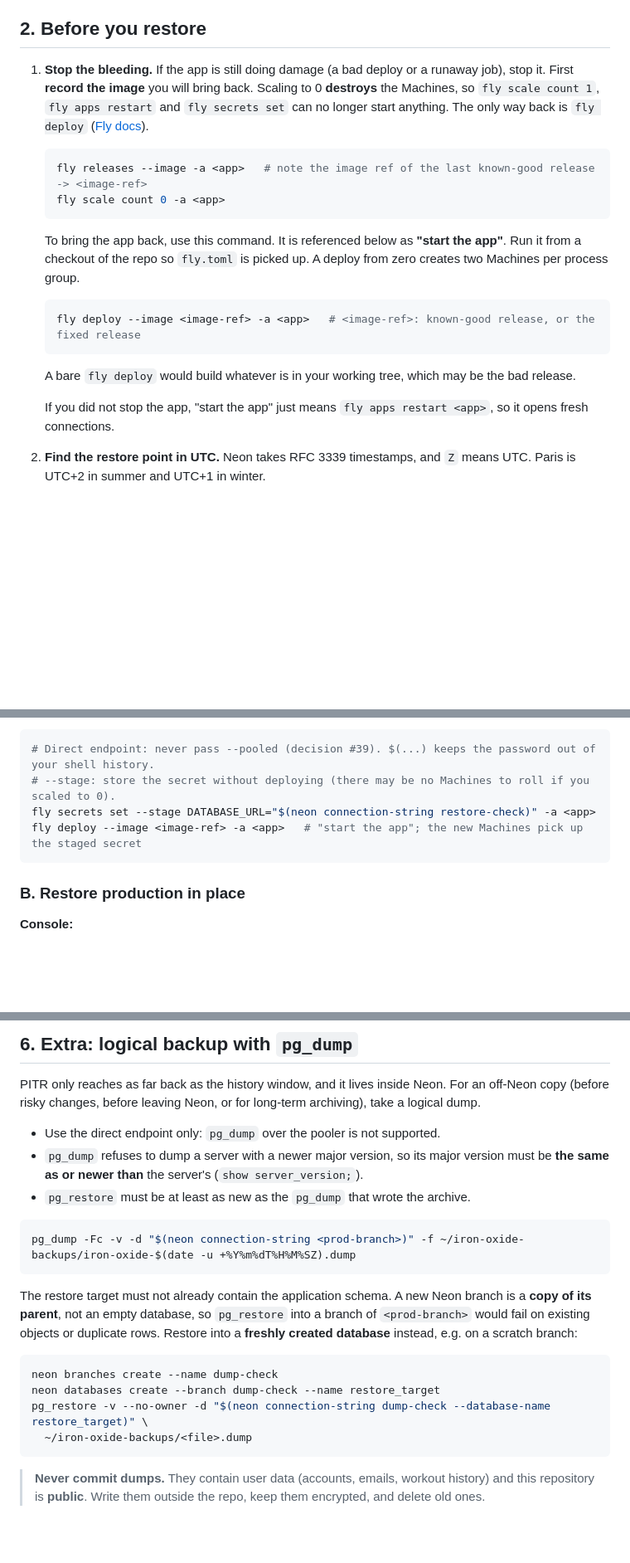
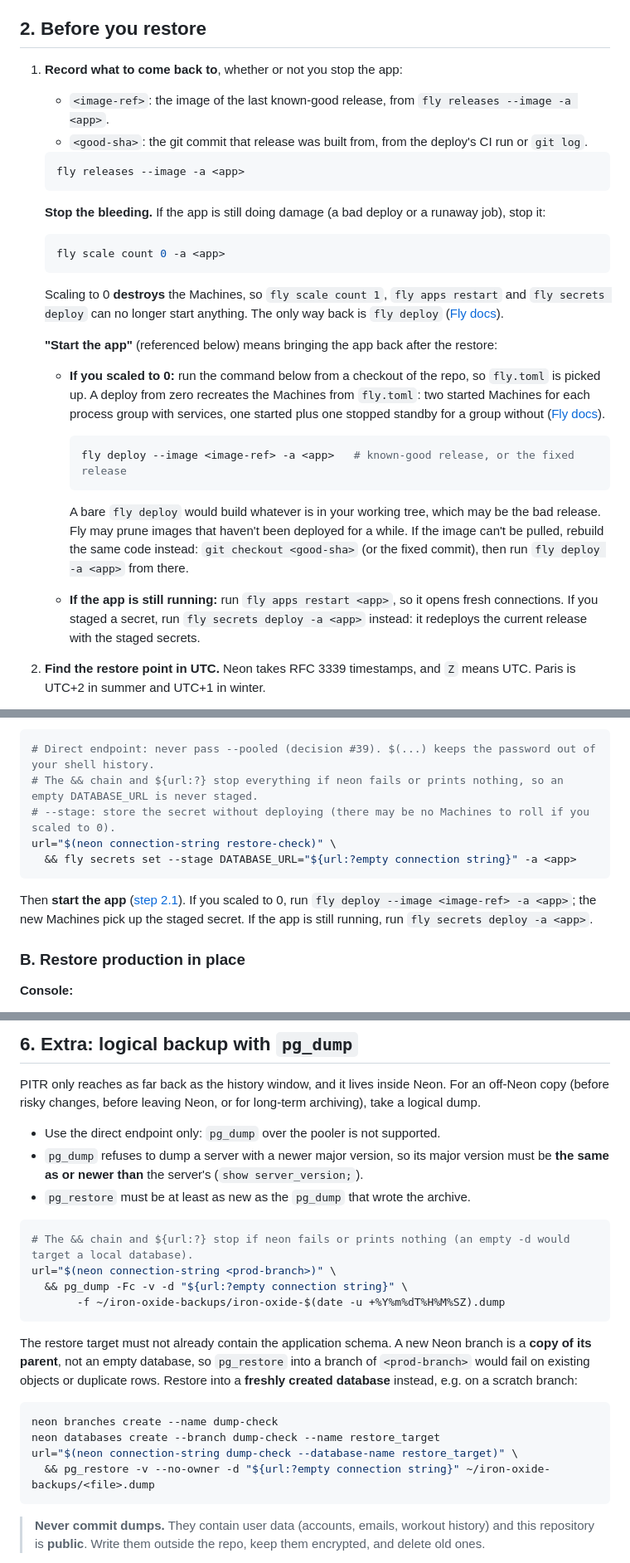
Before and after one commit to fe2o3-labs/Iron-Oxide, a Markdown page: docs/operations/backup-and-restore.md, 3 parts joined by grey strips. Shown at 83% size. GitHub-like rendering; blank space fills up the shorter version.

Commit message:
Harden restore runbook commands against empty connection strings
Abort before staging or dumping when neon connection-string fails or
prints nothing. Always record the known-good image and git SHA, rebuild
from the SHA if the image was pruned, apply staged secrets with
fly secrets deploy when the app is still running, and make the drill
cleanup account for the undeletable undo backup branch.

````diff
--- a/docs/operations/backup-and-restore.md
+++ b/docs/operations/backup-and-restore.md
@@ -42,22 +42,32 @@ Things to know:
 
 ## 2. Before you restore
 
-1. **Stop the bleeding.** If the app is still doing damage (a bad deploy or a runaway job), stop it. First **record the image** you will bring back. Scaling to 0 **destroys** the Machines, so `fly scale count 1`, `fly apps restart` and `fly secrets set` can no longer start anything. The only way back is `fly deploy` ([Fly docs](https://fly.io/docs/apps/scale-count/)).
+1. **Record what to come back to**, whether or not you stop the app:
+   - `<image-ref>`: the image of the last known-good release, from `fly releases --image -a <app>`.
+   - `<good-sha>`: the git commit that release was built from, from the deploy's CI run or `git log`.
 
    ```bash
-   fly releases --image -a <app>   # note the image ref of the last known-good release -> <image-ref>
+   fly releases --image -a <app>
+   ```
+
+   **Stop the bleeding.** If the app is still doing damage (a bad deploy or a runaway job), stop it:
+
+   ```bash
    fly scale count 0 -a <app>
    ```
 
-   To bring the app back, use this command. It is referenced below as **"start the app"**. Run it from a checkout of the repo so `fly.toml` is picked up. A deploy from zero creates two Machines per process group.
+   Scaling to 0 **destroys** the Machines, so `fly scale count 1`, `fly apps restart` and `fly secrets deploy` can no longer start anything. The only way back is `fly deploy` ([Fly docs](https://fly.io/docs/apps/scale-count/)).
 
-   ```bash
-   fly deploy --image <image-ref> -a <app>   # <image-ref>: known-good release, or the fixed release
-   ```
+   **"Start the app"** (referenced below) means bringing the app back after the restore:
 
-   A bare `fly deploy` would build whatever is in your working tree, which may be the bad release.
+   - **If you scaled to 0:** run the command below from a checkout of the repo, so `fly.toml` is picked up. A deploy from zero recreates the Machines from `fly.toml`: two started Machines for each process group with services, one started plus one stopped standby for a group without ([Fly docs](https://fly.io/docs/apps/app-availability/)).
 
-   If you did not stop the app, "start the app" just means `fly apps restart <app>`, so it opens fresh connections.
+     ```bash
+     fly deploy --image <image-ref> -a <app>   # known-good release, or the fixed release
+     ```
+
+     A bare `fly deploy` would build whatever is in your working tree, which may be the bad release. Fly may prune images that haven't been deployed for a while. If the image can't be pulled, rebuild the same code instead: `git checkout <good-sha>` (or the fixed commit), then run `fly deploy -a <app>` from there.
+   - **If the app is still running:** run `fly apps restart <app>`, so it opens fresh connections. If you staged a secret, run `fly secrets deploy -a <app>` instead: it redeploys the current release with the staged secrets.
 
 2. **Find the restore point in UTC.** Neon takes RFC 3339 timestamps, and `Z` means UTC. Paris is UTC+2 in summer and UTC+1 in winter.
    - `fly logs -a <app>` and `fly releases -a <app>`: look for the bad deploy or request. Check the timestamps' zone (a `Z` suffix means UTC) before copying them.
@@ -123,10 +133,13 @@ If only a few rows were lost and you want to keep the writes made since, don't r
 
 ```bash
 # Direct endpoint: never pass --pooled (decision #39). $(...) keeps the password out of your shell history.
+# The && chain and ${url:?} stop everything if neon fails or prints nothing, so an empty DATABASE_URL is never staged.
 # --stage: store the secret without deploying (there may be no Machines to roll if you scaled to 0).
-fly secrets set --stage DATABASE_URL="$(neon connection-string restore-check)" -a <app>
-fly deploy --image <image-ref> -a <app>   # "start the app"; the new Machines pick up the staged secret
+url="$(neon connection-string restore-check)" \
+  && fly secrets set --stage DATABASE_URL="${url:?empty connection string}" -a <app>
 ```
+
+Then **start the app** ([step 2.1](#2-before-you-restore)). If you scaled to 0, run `fly deploy --image <image-ref> -a <app>`; the new Machines pick up the staged secret. If the app is still running, run `fly secrets deploy -a <app>`.
 
 ### B. Restore production in place
 
@@ -192,7 +205,10 @@ PITR only reaches as far back as the history window, and it lives inside Neon. F
 - `pg_restore` must be at least as new as the `pg_dump` that wrote the archive.
 
 ```bash
-pg_dump -Fc -v -d "$(neon connection-string <prod-branch>)" -f ~/iron-oxide-backups/iron-oxide-$(date -u +%Y%m%dT%H%M%SZ).dump
+# The && chain and ${url:?} stop if neon fails or prints nothing (an empty -d would target a local database).
+url="$(neon connection-string <prod-branch>)" \
+  && pg_dump -Fc -v -d "${url:?empty connection string}" \
+       -f ~/iron-oxide-backups/iron-oxide-$(date -u +%Y%m%dT%H%M%SZ).dump
 ```
 
 The restore target must not already contain the application schema. A new Neon branch is a **copy of its parent**, not an empty database, so `pg_restore` into a branch of `<prod-branch>` would fail on existing objects or duplicate rows. Restore into a **freshly created database** instead, e.g. on a scratch branch:
@@ -200,8 +216,8 @@ The restore target must not already contain the application schema. A new Neon b
 ```bash
 neon branches create --name dump-check
 neon databases create --branch dump-check --name restore_target
-pg_restore -v --no-owner -d "$(neon connection-string dump-check --database-name restore_target)" \
-  ~/iron-oxide-backups/<file>.dump
+url="$(neon connection-string dump-check --database-name restore_target)" \
+  && pg_restore -v --no-owner -d "${url:?empty connection string}" ~/iron-oxide-backups/<file>.dump
 ```
 
 > **Never commit dumps.** They contain user data (accounts, emails, workout history) and this repository is **public**. Write them outside the repo, keep them encrypted, and delete old ones.
````
Also changed, not shown: other parts of docs/operations/backup-and-restore.md (+1 -1 lines).
